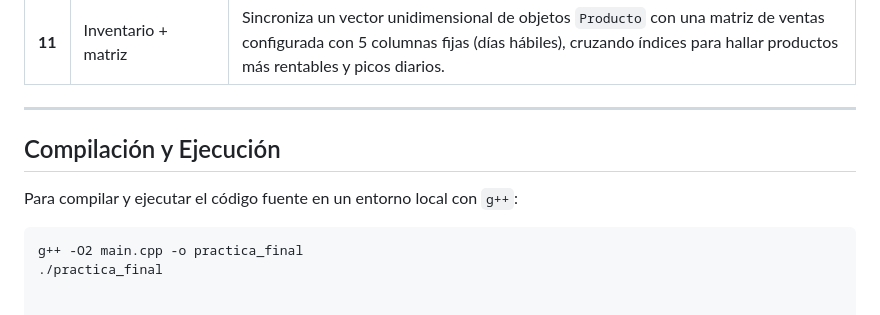
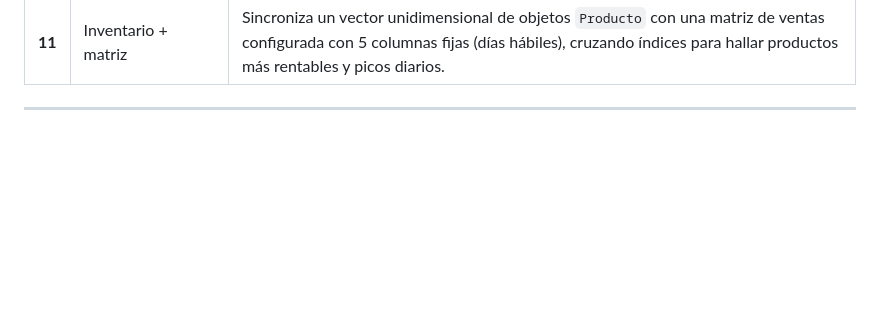
Before and after one commit to sebastianpedroblancocadena/PRACTICA-FINAL-USFA, a Markdown page: README.md, the part around the change. Drawn GitHub-style; blank space fills up the shorter version.

Commit message:
Delete compilation and execution section from README
Removed compilation and execution instructions for local environment.

````diff
--- a/README.md
+++ b/README.md
@@ -46,10 +46,3 @@ El código fuente principal (`main.cpp`) implementa buenas prácticas de program
 | **11** | Inventario + matriz | Sincroniza un vector unidimensional de objetos `Producto` con una matriz de ventas configurada con 5 columnas fijas (días hábiles), cruzando índices para hallar productos más rentables y picos diarios. |
 
 ---
-
-## Compilación y Ejecución
-Para compilar y ejecutar el código fuente en un entorno local con `g++`:
-
-```bash
-g++ -O2 main.cpp -o practica_final
-./practica_final
````
